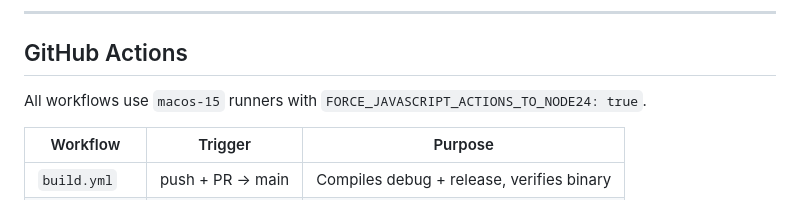
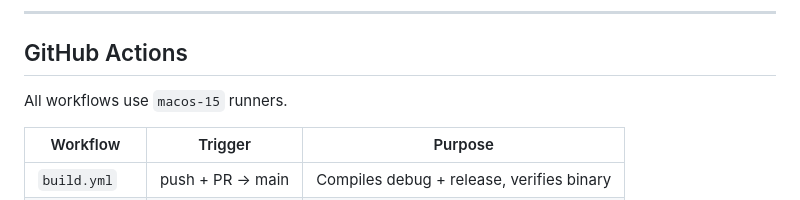
Before and after one commit to abirismyname/markitdown-ui, a Markdown page: AGENTS.md, the part around the change. GitHub-like rendering.

```diff
--- a/AGENTS.md
+++ b/AGENTS.md
@@ -114,7 +114,7 @@ gh pr create
 
 ## GitHub Actions
 
-All workflows use `macos-15` runners with `FORCE_JAVASCRIPT_ACTIONS_TO_NODE24: true`.
+All workflows use `macos-15` runners.
 
 | Workflow | Trigger | Purpose |
 |----------|---------|---------|
```
Also changed, not shown: .github/copilot-instructions.md (+1 -2 lines), CLAUDE.md (+2 -3 lines).
